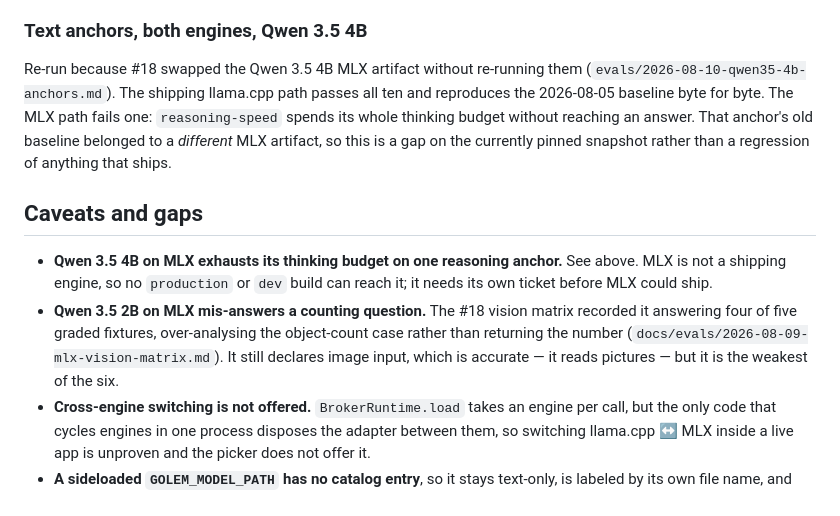
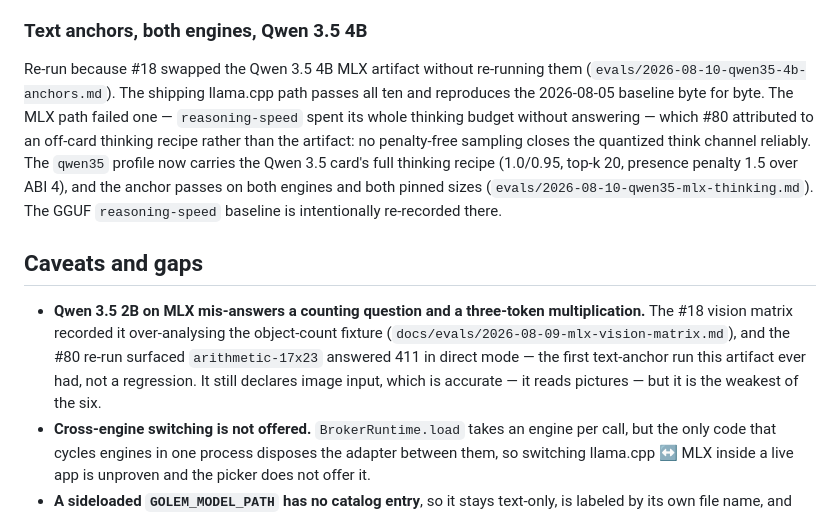
Before and after one commit to golem-app/golem, a Markdown page: docs/real-model-matrix.md, the part around the change. Rendered like a GitHub page.

```diff
--- a/docs/real-model-matrix.md
+++ b/docs/real-model-matrix.md
@@ -149,22 +149,25 @@ golden suites plus the residency assertions in each cell, not by eye.
 
 Re-run because #18 swapped the Qwen 3.5 4B MLX artifact without re-running them
 (`evals/2026-08-10-qwen35-4b-anchors.md`). The shipping llama.cpp path passes all
-ten and reproduces the 2026-08-05 baseline byte for byte. The MLX path fails one:
-`reasoning-speed` spends its whole thinking budget without reaching an answer.
-That anchor's old baseline belonged to a *different* MLX artifact, so this is a
-gap on the currently pinned snapshot rather than a regression of anything that
-ships.
+ten and reproduces the 2026-08-05 baseline byte for byte. The MLX path failed
+one — `reasoning-speed` spent its whole thinking budget without answering —
+which #80 attributed to an off-card thinking recipe rather than the artifact:
+no penalty-free sampling closes the quantized think channel reliably. The
+`qwen35` profile now carries the Qwen 3.5 card's full thinking recipe
+(1.0/0.95, top-k 20, presence penalty 1.5 over ABI 4), and the anchor passes
+on both engines and both pinned sizes
+(`evals/2026-08-10-qwen35-mlx-thinking.md`). The GGUF `reasoning-speed`
+baseline is intentionally re-recorded there.
 
 ## Caveats and gaps
 
-- **Qwen 3.5 4B on MLX exhausts its thinking budget on one reasoning anchor.**
-  See above. MLX is not a shipping engine, so no `production` or `dev` build can
-  reach it; it needs its own ticket before MLX could ship.
-- **Qwen 3.5 2B on MLX mis-answers a counting question.** The #18 vision matrix
-  recorded it answering four of five graded fixtures, over-analysing the
-  object-count case rather than returning the number
-  (`docs/evals/2026-08-09-mlx-vision-matrix.md`). It still declares image input,
-  which is accurate — it reads pictures — but it is the weakest of the six.
+- **Qwen 3.5 2B on MLX mis-answers a counting question and a three-token
+  multiplication.** The #18 vision matrix recorded it over-analysing the
+  object-count fixture (`docs/evals/2026-08-09-mlx-vision-matrix.md`), and the
+  #80 re-run surfaced `arithmetic-17x23` answered 411 in direct mode — the
+  first text-anchor run this artifact ever had, not a regression. It still
+  declares image input, which is accurate — it reads pictures — but it is the
+  weakest of the six.
 - **Cross-engine switching is not offered.** `BrokerRuntime.load` takes an
   engine per call, but the only code that cycles engines in one process disposes
   the adapter between them, so switching llama.cpp ↔ MLX inside a live app is
```
Also changed, not shown: docs/evals/2026-08-10-qwen35-mlx-thinking.md (added, +111 -0 lines).
